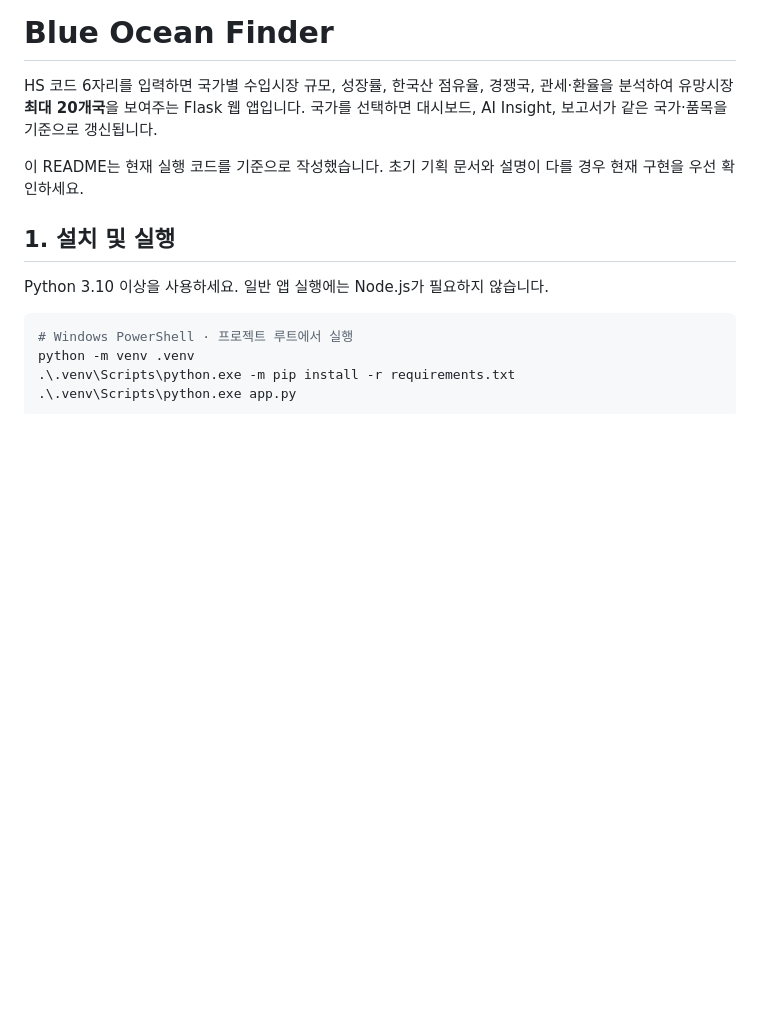
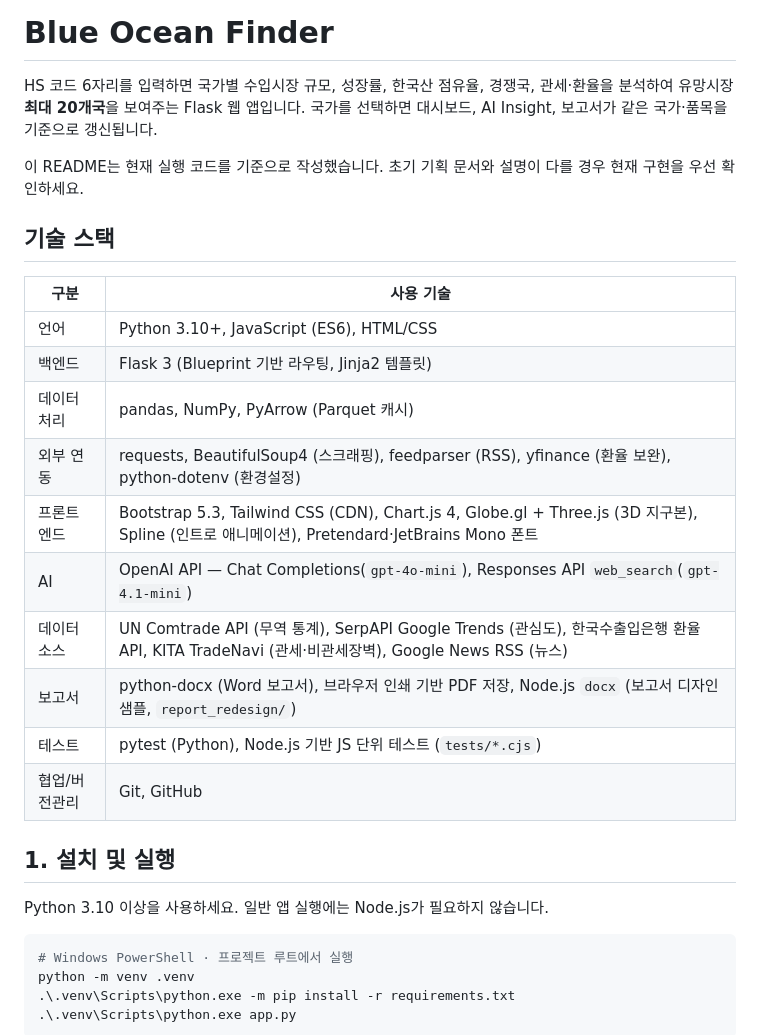
Before and after one commit to harrymun000113-dev/project1, a Markdown page: README.md, the part around the change. GitHub-like rendering; blank space fills up the shorter version.

Commit message:
README에 기술 스택 섹션 추가
Co-Authored-By: Claude Opus 5.5 <noreply@anthropic.com>

```diff
--- a/README.md
+++ b/README.md
@@ -3,6 +3,21 @@
 HS 코드 6자리를 입력하면 국가별 수입시장 규모, 성장률, 한국산 점유율, 경쟁국, 관세·환율을 분석하여 유망시장 **최대 20개국**을 보여주는 Flask 웹 앱입니다. 국가를 선택하면 대시보드, AI Insight, 보고서가 같은 국가·품목을 기준으로 갱신됩니다.
 
 이 README는 현재 실행 코드를 기준으로 작성했습니다. 초기 기획 문서와 설명이 다를 경우 현재 구현을 우선 확인하세요.
+
+## 기술 스택
+
+| 구분 | 사용 기술 |
+|---|---|
+| 언어 | Python 3.10+, JavaScript (ES6), HTML/CSS |
+| 백엔드 | Flask 3 (Blueprint 기반 라우팅, Jinja2 템플릿) |
+| 데이터 처리 | pandas, NumPy, PyArrow (Parquet 캐시) |
+| 외부 연동 | requests, BeautifulSoup4 (스크래핑), feedparser (RSS), yfinance (환율 보완), python-dotenv (환경설정) |
+| 프론트엔드 | Bootstrap 5.3, Tailwind CSS (CDN), Chart.js 4, Globe.gl + Three.js (3D 지구본), Spline (인트로 애니메이션), Pretendard·JetBrains Mono 폰트 |
+| AI | OpenAI API — Chat Completions(`gpt-4o-mini`), Responses API `web_search`(`gpt-4.1-mini`) |
+| 데이터 소스 | UN Comtrade API (무역 통계), SerpAPI Google Trends (관심도), 한국수출입은행 환율 API, KITA TradeNavi (관세·비관세장벽), Google News RSS (뉴스) |
+| 보고서 | python-docx (Word 보고서), 브라우저 인쇄 기반 PDF 저장, Node.js `docx` (보고서 디자인 샘플, `report_redesign/`) |
+| 테스트 | pytest (Python), Node.js 기반 JS 단위 테스트 (`tests/*.cjs`) |
+| 협업/버전관리 | Git, GitHub |
 
 ## 1. 설치 및 실행
 
```
